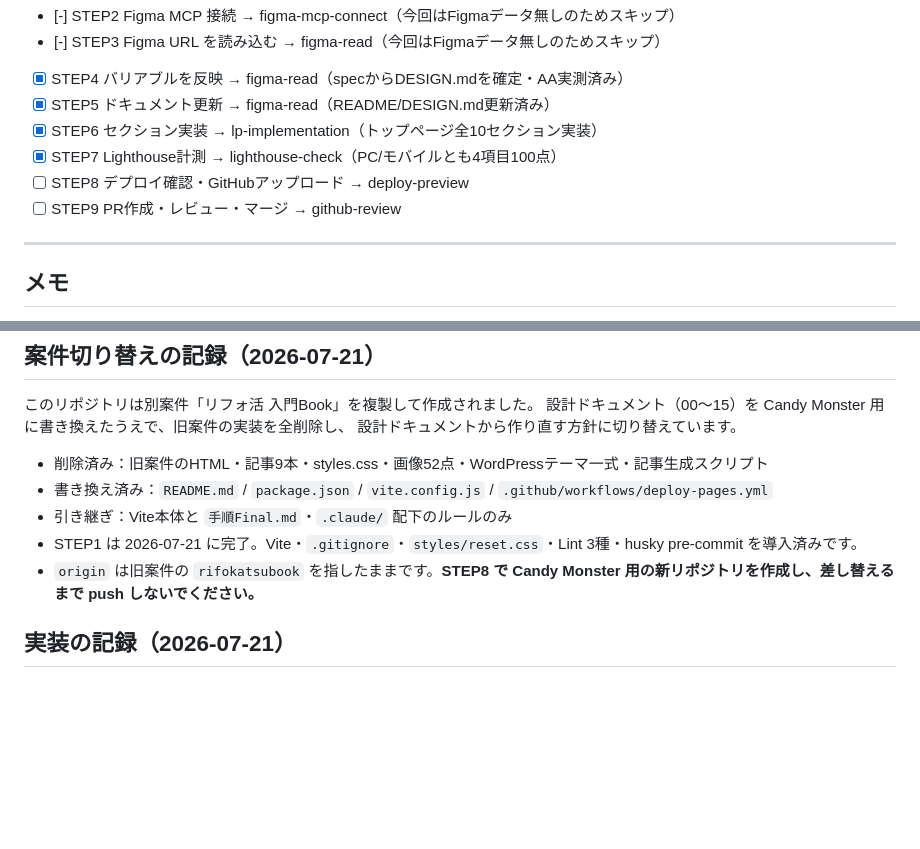
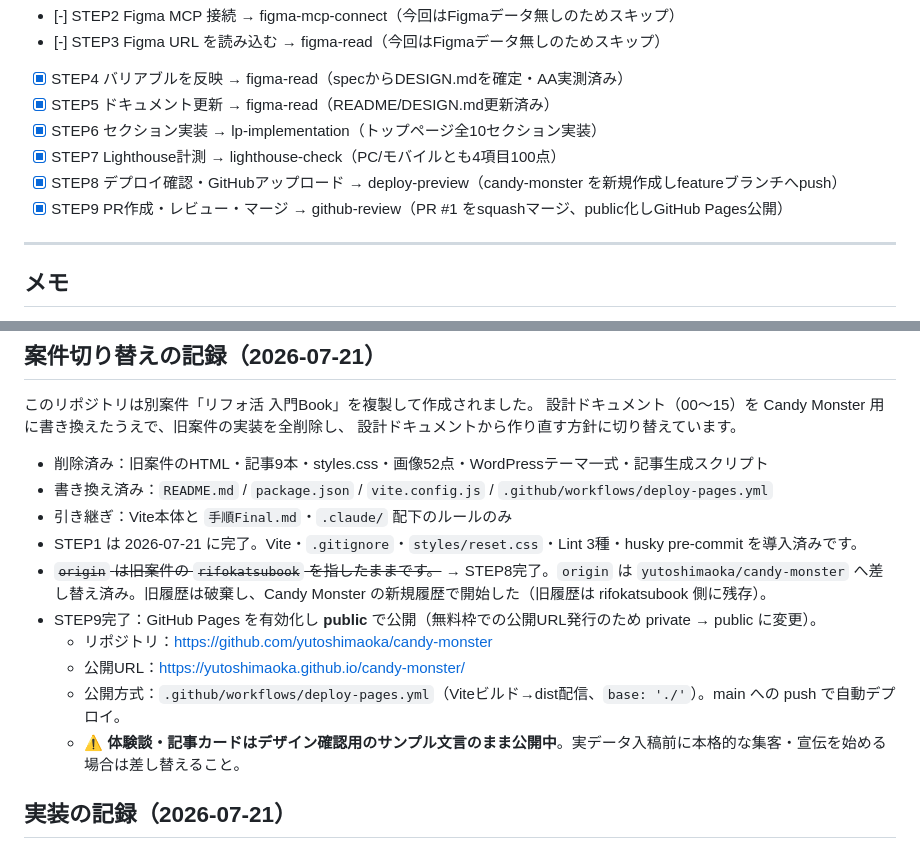
Before and after one commit to yutoshimaoka/candy-monster, a Markdown page: PROGRESS.md, 2 parts joined by grey strips. GitHub-like rendering; blank space fills up the shorter version.

Commit message:
docs: STEP8-9の進捗・トラブル記録を反映 (#2)
- PROGRESS: STEP8-9完了、public化とPages公開URLを記録
- TROUBLESHOOTING: internal可視性/フォントの描画ブロック/favicon等の対処を追記

Co-authored-by: Claude Opus 4.8 <noreply@anthropic.com>

```diff
--- a/PROGRESS.md
+++ b/PROGRESS.md
@@ -14,8 +14,8 @@
 - [x] STEP5  ドキュメント更新             → figma-read（README/DESIGN.md更新済み）
 - [x] STEP6  セクション実装              → lp-implementation（トップページ全10セクション実装）
 - [x] STEP7  Lighthouse計測             → lighthouse-check（PC/モバイルとも4項目100点）
-- [ ] STEP8  デプロイ確認・GitHubアップロード → deploy-preview
-- [ ] STEP9  PR作成・レビュー・マージ          → github-review
+- [x] STEP8  デプロイ確認・GitHubアップロード → deploy-preview（candy-monster を新規作成しfeatureブランチへpush）
+- [x] STEP9  PR作成・レビュー・マージ          → github-review（PR #1 をsquashマージ、public化しGitHub Pages公開）
 
 ---
 
@@ -35,7 +35,12 @@
 - 書き換え済み：`README.md` / `package.json` / `vite.config.js` / `.github/workflows/deploy-pages.yml`
 - 引き継ぎ：Vite本体と `手順Final.md`・`.claude/` 配下のルールのみ
 - STEP1 は 2026-07-21 に完了。Vite・`.gitignore`・`styles/reset.css`・Lint 3種・husky pre-commit を導入済みです。
-- `origin` は旧案件の `rifokatsubook` を指したままです。**STEP8 で Candy Monster 用の新リポジトリを作成し、差し替えるまで push しないでください。**
+- ~~`origin` は旧案件の `rifokatsubook` を指したままです。~~ → STEP8完了。`origin` は `yutoshimaoka/candy-monster` へ差し替え済み。旧履歴は破棄し、Candy Monster の新規履歴で開始した（旧履歴は rifokatsubook 側に残存）。
+- STEP9完了：GitHub Pages を有効化し **public** で公開（無料枠での公開URL発行のため private → public に変更）。
+  - リポジトリ：https://github.com/yutoshimaoka/candy-monster
+  - 公開URL：https://yutoshimaoka.github.io/candy-monster/
+  - 公開方式：`.github/workflows/deploy-pages.yml`（Viteビルド→dist配信、`base: './'`）。main への push で自動デプロイ。
+  - ⚠️ **体験談・記事カードはデザイン確認用のサンプル文言のまま公開中**。実データ入稿前に本格的な集客・宣伝を始める場合は差し替えること。
 
 ## 実装の記録（2026-07-21）
 
```
Also changed, not shown: TROUBLESHOOTING.md (+6 -0 lines).
